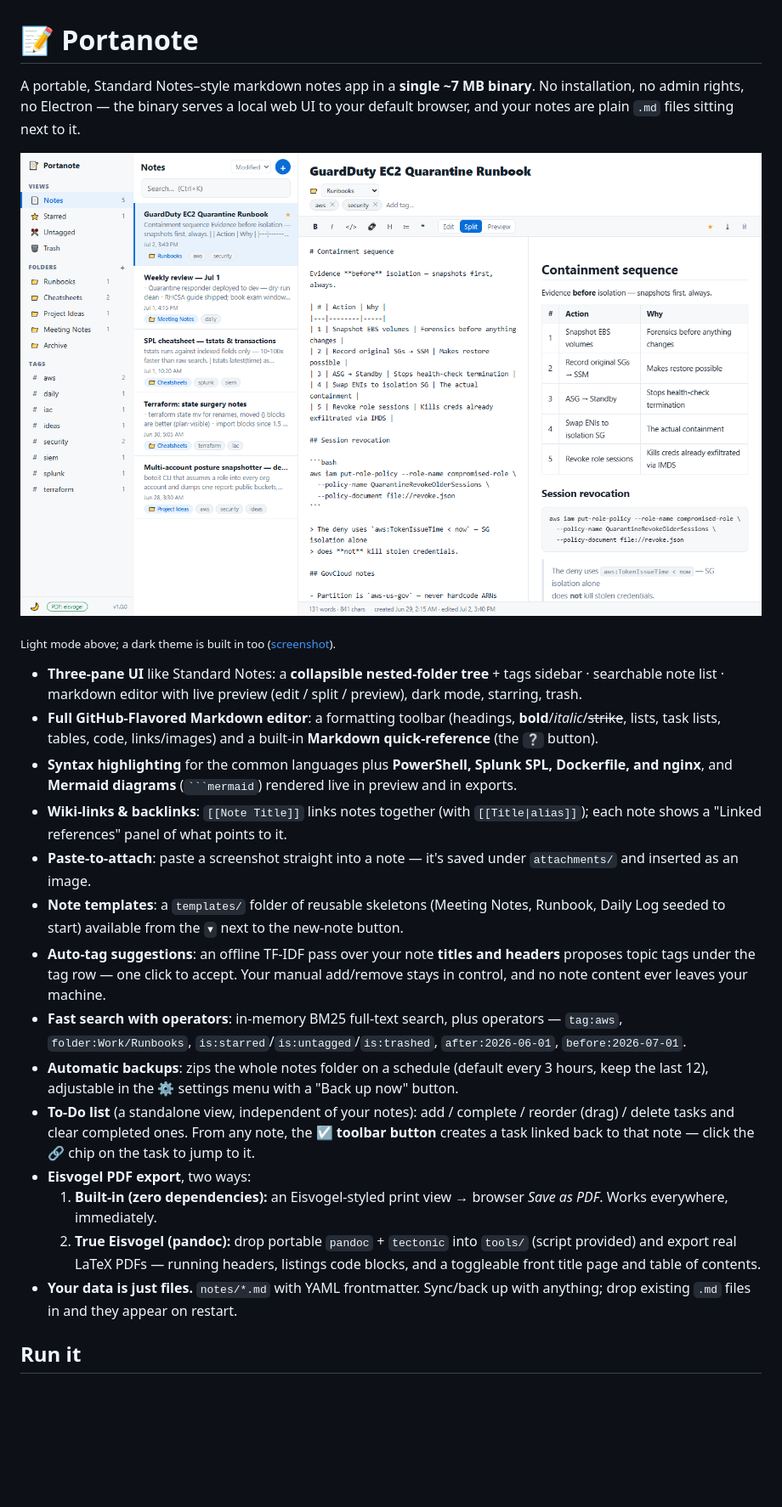
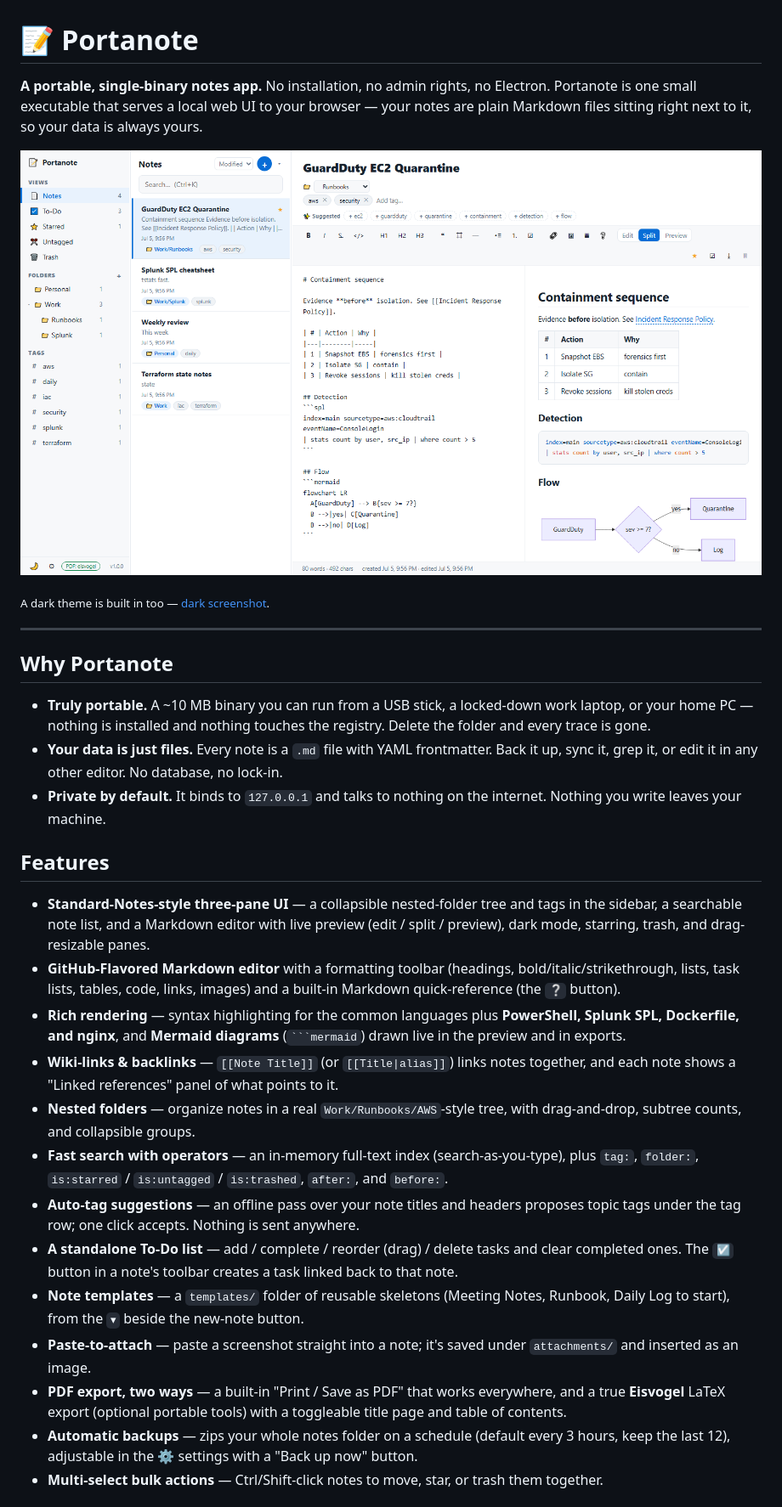
Before and after one commit to jake-kelley/portanote, a Markdown page: README.md, the part around one of its changes. Shown at 85% size. Drawn GitHub-style; pictures changed too: docs/screenshot.png; blank space fills up the shorter version.

`````diff
--- a/README.md
+++ b/README.md
@@ -1,4 +1,4 @@
 # 📝 Portanote
 
-A portable, Standard Notes–style markdown notes app in a **single ~7 MB binary**. No installation, no admin rights, no Electron — the binary serves a local web UI to your default browser, and your notes are plain `.md` files sitting next to it.
+**A portable, single-binary notes app.** No installation, no admin rights, no Electron. Portanote is one small executable that serves a local web UI to your browser — your notes are plain Markdown files sitting right next to it, so your data is always yours.
 
@@ -6,19 +6,27 @@ A portable, Standard Notes–style markdown notes app in a **single ~7 MB binary
 
-<sub>Light mode above; a dark theme is built in too ([screenshot](docs/screenshot-dark.png)).</sub>
+<sub>A dark theme is built in too — [dark screenshot](docs/screenshot-dark.png).</sub>
 
-- **Three-pane UI** like Standard Notes: a **collapsible nested-folder tree** + tags sidebar · searchable note list · markdown editor with live preview (edit / split / preview), dark mode, starring, trash.
-- **Full GitHub-Flavored Markdown editor**: a formatting toolbar (headings, **bold**/*italic*/~~strike~~, lists, task lists, tables, code, links/images) and a built-in **Markdown quick-reference** (the `❔` button).
-- **Syntax highlighting** for the common languages plus **PowerShell, Splunk SPL, Dockerfile, and nginx**, and **Mermaid diagrams** (```` ```mermaid ````) rendered live in preview and in exports.
-- **Wiki-links & backlinks**: `[[Note Title]]` links notes together (with `[[Title|alias]]`); each note shows a "Linked references" panel of what points to it.
-- **Paste-to-attach**: paste a screenshot straight into a note — it's saved under `attachments/` and inserted as an image.
-- **Note templates**: a `templates/` folder of reusable skeletons (Meeting Notes, Runbook, Daily Log seeded to start) available from the `▾` next to the new-note button.
-- **Auto-tag suggestions**: an offline TF-IDF pass over your note **titles and headers** proposes topic tags under the tag row — one click to accept. Your manual add/remove stays in control, and no note content ever leaves your machine.
-- **Fast search with operators**: in-memory BM25 full-text search, plus operators — `tag:aws`, `folder:Work/Runbooks`, `is:starred`/`is:untagged`/`is:trashed`, `after:2026-06-01`, `before:2026-07-01`.
-- **Automatic backups**: zips the whole notes folder on a schedule (default every 3 hours, keep the last 12), adjustable in the ⚙ settings menu with a "Back up now" button.
-- **To-Do list** (a standalone view, independent of your notes): add / complete / reorder (drag) / delete tasks and clear completed ones. From any note, the **☑ toolbar button** creates a task linked back to that note — click the 🔗 chip on the task to jump to it.
-- **Eisvogel PDF export**, two ways:
-  1. **Built-in (zero dependencies):** an Eisvogel-styled print view → browser *Save as PDF*. Works everywhere, immediately.
-  2. **True Eisvogel (pandoc):** drop portable `pandoc` + `tectonic` into `tools/` (script provided) and export real LaTeX PDFs — running headers, listings code blocks, and a toggleable front title page and table of contents.
-- **Your data is just files.** `notes/*.md` with YAML frontmatter. Sync/back up with anything; drop existing `.md` files in and they appear on restart.
+---
 
-## Run it
+## Why Portanote
+
+- **Truly portable.** A ~10 MB binary you can run from a USB stick, a locked-down work laptop, or your home PC — nothing is installed and nothing touches the registry. Delete the folder and every trace is gone.
+- **Your data is just files.** Every note is a `.md` file with YAML frontmatter. Back it up, sync it, grep it, or edit it in any other editor. No database, no lock-in.
+- **Private by default.** It binds to `127.0.0.1` and talks to nothing on the internet. Nothing you write leaves your machine.
+
+## Features
+
+- **Standard-Notes-style three-pane UI** — a collapsible nested-folder tree and tags in the sidebar, a searchable note list, and a Markdown editor with live preview (edit / split / preview), dark mode, starring, trash, and drag-resizable panes.
+- **GitHub-Flavored Markdown editor** with a formatting toolbar (headings, bold/italic/strikethrough, lists, task lists, tables, code, links, images) and a built-in Markdown quick-reference (the `❔` button).
+- **Rich rendering** — syntax highlighting for the common languages plus **PowerShell, Splunk SPL, Dockerfile, and nginx**, and **Mermaid diagrams** (```` ```mermaid ````) drawn live in the preview and in exports.
+- **Wiki-links & backlinks** — `[[Note Title]]` (or `[[Title|alias]]`) links notes together, and each note shows a "Linked references" panel of what points to it.
+- **Nested folders** — organize notes in a real `Work/Runbooks/AWS`-style tree, with drag-and-drop, subtree counts, and collapsible groups.
+- **Fast search with operators** — an in-memory full-text index (search-as-you-type), plus `tag:`, `folder:`, `is:starred` / `is:untagged` / `is:trashed`, `after:`, and `before:`.
+- **Auto-tag suggestions** — an offline pass over your note titles and headers proposes topic tags under the tag row; one click accepts. Nothing is sent anywhere.
+- **A standalone To-Do list** — add / complete / reorder (drag) / delete tasks and clear completed ones. The `☑` button in a note's toolbar creates a task linked back to that note.
+- **Note templates** — a `templates/` folder of reusable skeletons (Meeting Notes, Runbook, Daily Log to start), from the `▾` beside the new-note button.
+- **Paste-to-attach** — paste a screenshot straight into a note; it's saved under `attachments/` and inserted as an image.
+- **PDF export, two ways** — a built-in "Print / Save as PDF" that works everywhere, and a true **Eisvogel** LaTeX export (optional portable tools) with a toggleable title page and table of contents.
+- **Automatic backups** — zips your whole notes folder on a schedule (default every 3 hours, keep the last 12), adjustable in the ⚙ settings with a "Back up now" button.
+- **Multi-select bulk actions** — Ctrl/Shift-click notes to move, star, or trash them together.
+
`````
Also changed, not shown: other parts of README.md (+131 -40 lines), docs/screenshot-dark.png, docs/screenshot-todo.png (added), 1 other file.
